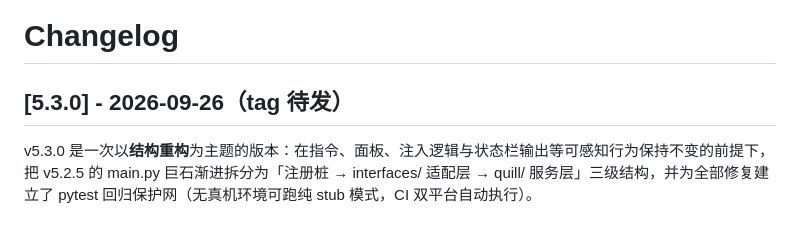
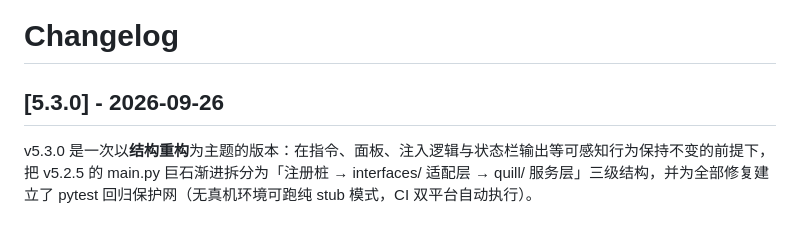
Before and after one commit to Nana7mi0721/astrbot_plugin_quillplus, a Markdown page: CHANGELOG.md, the part around the change. Drawn GitHub-style.

Commit message:
chore(v5.3): M4.5 发版 — CHANGELOG 摘除「tag 待发」标记

```diff
--- a/CHANGELOG.md
+++ b/CHANGELOG.md
@@ -1,6 +1,6 @@
 # Changelog
 
-## [5.3.0] - 2026-09-26（tag 待发）
+## [5.3.0] - 2026-09-26
 
 v5.3.0 是一次以**结构重构**为主题的版本：在指令、面板、注入逻辑与状态栏输出等可感知行为保持不变的前提下，把 v5.2.5 的 main.py 巨石渐进拆分为「注册桩 → interfaces/ 适配层 → quill/ 服务层」三级结构，并为全部修复建立了 pytest 回归保护网（无真机环境可跑纯 stub 模式，CI 双平台自动执行）。
 
```
